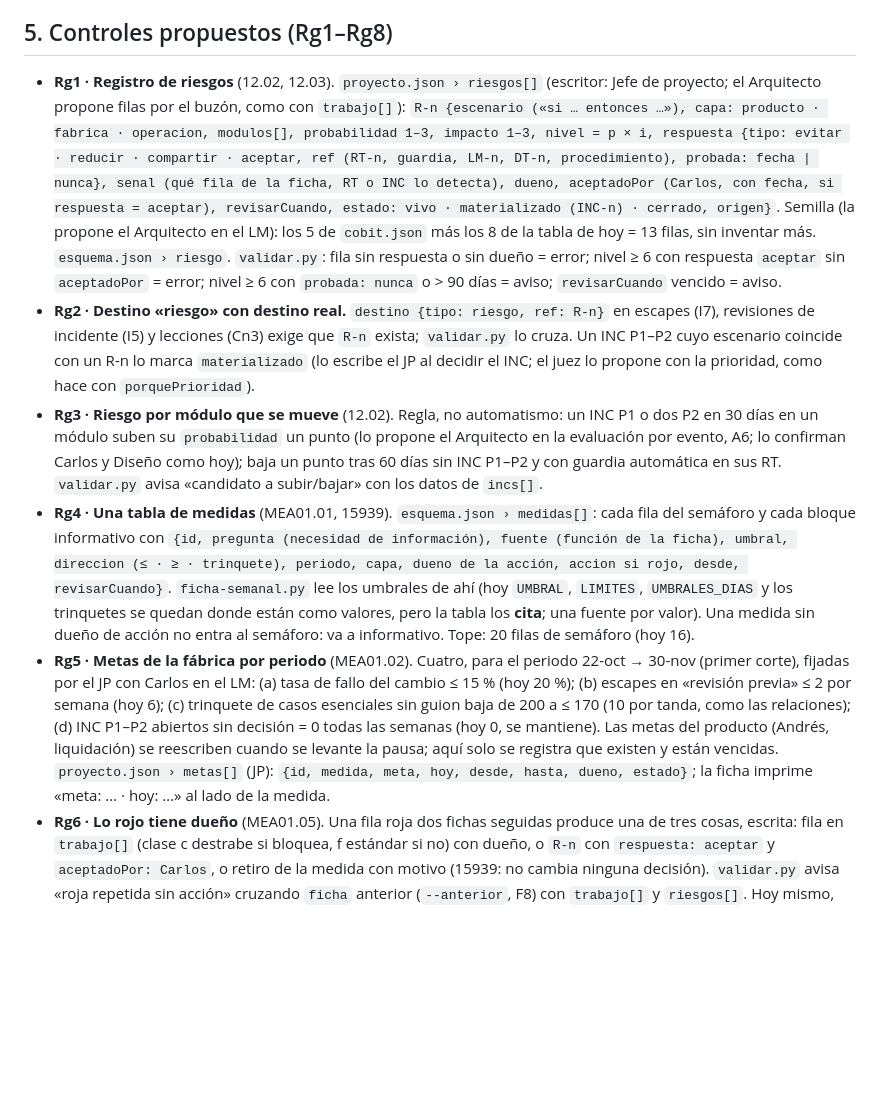
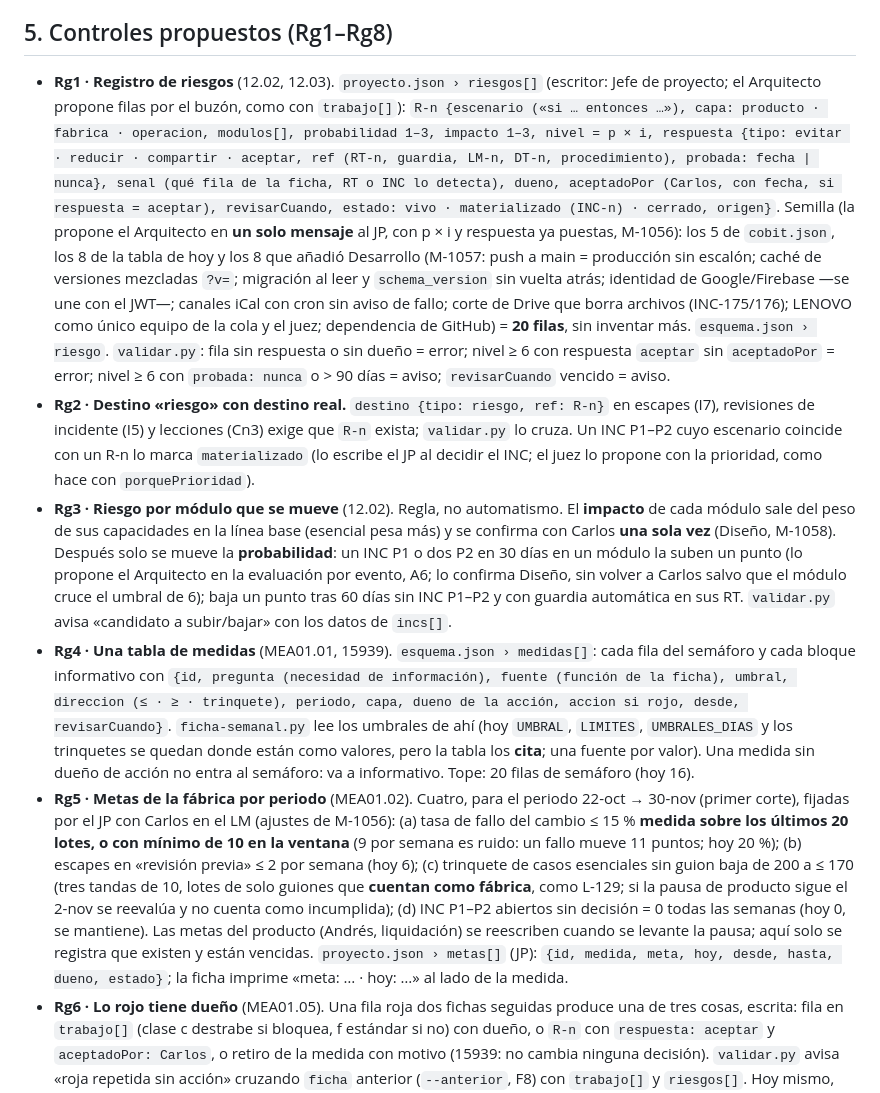
Before and after one commit to thcure/str-manager-docs, a Markdown page: claude/marco/plan-riesgo-medicion.md, the part around one of its changes. GitHub-like rendering; blank space fills up the shorter version.

```diff
--- a/claude/marco/plan-riesgo-medicion.md
+++ b/claude/marco/plan-riesgo-medicion.md
@@ -46,11 +46,11 @@ Riesgo por módulo (probabilidad × impacto 1–3, con motivo) en los 21 módulo
 
 ## 5. Controles propuestos (Rg1–Rg8)
 
-- **Rg1 · Registro de riesgos** (12.02, 12.03). `proyecto.json › riesgos[]` (escritor: Jefe de proyecto; el Arquitecto propone filas por el buzón, como con `trabajo[]`): `R-n {escenario («si … entonces …»), capa: producto · fabrica · operacion, modulos[], probabilidad 1–3, impacto 1–3, nivel = p × i, respuesta {tipo: evitar · reducir · compartir · aceptar, ref (RT-n, guardia, LM-n, DT-n, procedimiento), probada: fecha | nunca}, senal (qué fila de la ficha, RT o INC lo detecta), dueno, aceptadoPor (Carlos, con fecha, si respuesta = aceptar), revisarCuando, estado: vivo · materializado (INC-n) · cerrado, origen}`. Semilla (la propone el Arquitecto en el LM): los 5 de `cobit.json` más los 8 de la tabla de hoy = 13 filas, sin inventar más. `esquema.json › riesgo`. `validar.py`: fila sin respuesta o sin dueño = error; nivel ≥ 6 con respuesta `aceptar` sin `aceptadoPor` = error; nivel ≥ 6 con `probada: nunca` o > 90 días = aviso; `revisarCuando` vencido = aviso.
+- **Rg1 · Registro de riesgos** (12.02, 12.03). `proyecto.json › riesgos[]` (escritor: Jefe de proyecto; el Arquitecto propone filas por el buzón, como con `trabajo[]`): `R-n {escenario («si … entonces …»), capa: producto · fabrica · operacion, modulos[], probabilidad 1–3, impacto 1–3, nivel = p × i, respuesta {tipo: evitar · reducir · compartir · aceptar, ref (RT-n, guardia, LM-n, DT-n, procedimiento), probada: fecha | nunca}, senal (qué fila de la ficha, RT o INC lo detecta), dueno, aceptadoPor (Carlos, con fecha, si respuesta = aceptar), revisarCuando, estado: vivo · materializado (INC-n) · cerrado, origen}`. Semilla (la propone el Arquitecto en **un solo mensaje** al JP, con p × i y respuesta ya puestas, M-1056): los 5 de `cobit.json`, los 8 de la tabla de hoy y los 8 que añadió Desarrollo (M-1057: push a main = producción sin escalón; caché de versiones mezcladas `?v=`; migración al leer y `schema_version` sin vuelta atrás; identidad de Google/Firebase —se une con el JWT—; canales iCal con cron sin aviso de fallo; corte de Drive que borra archivos (INC-175/176); LENOVO como único equipo de la cola y el juez; dependencia de GitHub) = **20 filas**, sin inventar más. `esquema.json › riesgo`. `validar.py`: fila sin respuesta o sin dueño = error; nivel ≥ 6 con respuesta `aceptar` sin `aceptadoPor` = error; nivel ≥ 6 con `probada: nunca` o > 90 días = aviso; `revisarCuando` vencido = aviso.
 - **Rg2 · Destino «riesgo» con destino real.** `destino {tipo: riesgo, ref: R-n}` en escapes (I7), revisiones de incidente (I5) y lecciones (Cn3) exige que `R-n` exista; `validar.py` lo cruza. Un INC P1–P2 cuyo escenario coincide con un R-n lo marca `materializado` (lo escribe el JP al decidir el INC; el juez lo propone con la prioridad, como hace con `porquePrioridad`).
-- **Rg3 · Riesgo por módulo que se mueve** (12.02). Regla, no automatismo: un INC P1 o dos P2 en 30 días en un módulo suben su `probabilidad` un punto (lo propone el Arquitecto en la evaluación por evento, A6; lo confirman Carlos y Diseño como hoy); baja un punto tras 60 días sin INC P1–P2 y con guardia automática en sus RT. `validar.py` avisa «candidato a subir/bajar» con los datos de `incs[]`.
+- **Rg3 · Riesgo por módulo que se mueve** (12.02). Regla, no automatismo. El **impacto** de cada módulo sale del peso de sus capacidades en la línea base (esencial pesa más) y se confirma con Carlos **una sola vez** (Diseño, M-1058). Después solo se mueve la **probabilidad**: un INC P1 o dos P2 en 30 días en un módulo la suben un punto (lo propone el Arquitecto en la evaluación por evento, A6; lo confirma Diseño, sin volver a Carlos salvo que el módulo cruce el umbral de 6); baja un punto tras 60 días sin INC P1–P2 y con guardia automática en sus RT. `validar.py` avisa «candidato a subir/bajar» con los datos de `incs[]`.
 - **Rg4 · Una tabla de medidas** (MEA01.01, 15939). `esquema.json › medidas[]`: cada fila del semáforo y cada bloque informativo con `{id, pregunta (necesidad de información), fuente (función de la ficha), umbral, direccion (≤ · ≥ · trinquete), periodo, capa, dueno de la acción, accion si rojo, desde, revisarCuando}`. `ficha-semanal.py` lee los umbrales de ahí (hoy `UMBRAL`, `LIMITES`, `UMBRALES_DIAS` y los trinquetes se quedan donde están como valores, pero la tabla los **cita**; una fuente por valor). Una medida sin dueño de acción no entra al semáforo: va a informativo. Tope: 20 filas de semáforo (hoy 16).
-- **Rg5 · Metas de la fábrica por periodo** (MEA01.02). Cuatro, para el periodo 22-oct → 30-nov (primer corte), fijadas por el JP con Carlos en el LM: (a) tasa de fallo del cambio ≤ 15 % (hoy 20 %); (b) escapes en «revisión previa» ≤ 2 por semana (hoy 6); (c) trinquete de casos esenciales sin guion baja de 200 a ≤ 170 (10 por tanda, como las relaciones); (d) INC P1–P2 abiertos sin decisión = 0 todas las semanas (hoy 0, se mantiene). Las metas del producto (Andrés, liquidación) se reescriben cuando se levante la pausa; aquí solo se registra que existen y están vencidas. `proyecto.json › metas[]` (JP): `{id, medida, meta, hoy, desde, hasta, dueno, estado}`; la ficha imprime «meta: … · hoy: …» al lado de la medida.
+- **Rg5 · Metas de la fábrica por periodo** (MEA01.02). Cuatro, para el periodo 22-oct → 30-nov (primer corte), fijadas por el JP con Carlos en el LM (ajustes de M-1056): (a) tasa de fallo del cambio ≤ 15 % **medida sobre los últimos 20 lotes, o con mínimo de 10 en la ventana** (9 por semana es ruido: un fallo mueve 11 puntos; hoy 20 %); (b) escapes en «revisión previa» ≤ 2 por semana (hoy 6); (c) trinquete de casos esenciales sin guion baja de 200 a ≤ 170 (tres tandas de 10, lotes de solo guiones que **cuentan como fábrica**, como L-129; si la pausa de producto sigue el 2-nov se reevalúa y no cuenta como incumplida); (d) INC P1–P2 abiertos sin decisión = 0 todas las semanas (hoy 0, se mantiene). Las metas del producto (Andrés, liquidación) se reescriben cuando se levante la pausa; aquí solo se registra que existen y están vencidas. `proyecto.json › metas[]` (JP): `{id, medida, meta, hoy, desde, hasta, dueno, estado}`; la ficha imprime «meta: … · hoy: …» al lado de la medida.
 - **Rg6 · Lo rojo tiene dueño** (MEA01.05). Una fila roja dos fichas seguidas produce una de tres cosas, escrita: fila en `trabajo[]` (clase c destrabe si bloquea, f estándar si no) con dueño, o `R-n` con `respuesta: aceptar` y `aceptadoPor: Carlos`, o retiro de la medida con motivo (15939: no cambia ninguna decisión). `validar.py` avisa «roja repetida sin acción» cruzando `ficha` anterior (`--anterior`, F8) con `trabajo[]` y `riesgos[]`. Hoy mismo, las 5 rojas y la sin dato: RT-19/RT-25 → LM-68 (Arquitecto; falta su fila en `trabajo[]`, clase f); deuda alta → DA-61 (Carlos); capacidad nunca → LM-68; PZ-5 sobre tope → lote estándar de docs (JP ordena tras L-162); buzón → `archivar.py` a pedido de Carlos; cuarentena sin dato → `METRICAS.json` (Rg8).
 - **Rg7 · Respuesta probada y que caduca** (12.06). Para cada R-n de nivel ≥ 6 la respuesta se prueba y se anota `probada: fecha`; vuelve a avisar a los 90 días. Arranque: restauración (DT-42: fecha del ensayo), reversión (último `git revert` real o ensayo en la cola), hosting vencido (**Carlos pone la fecha de vencimiento en `infraestructura-configuracion.md`**, nunca el id de la cuenta; la respuesta es «renovar 30 días antes», señal: `revisarCuando`), dueño indisponible (respuesta escrita: la cola no corre sin Carlos; producción no cambia; el respaldo del corte y el procedimiento bastan para la continuidad del negocio hasta que vuelva; cuánto aguanta sin él es una pregunta para Carlos), contexto perdido (traspaso Cn4, ya probado con tres relevos), capacidad (LM-68, spec de ráfaga: la primera corrida es la prueba).
 - **Rg8 · El dato de la cola llega al repo** (MEA01.03). `metricas.js` ya escribe `log\METRICAS.json`; falta que la cola lo copie a `str-manager-docs/interno/linea-base/METRICAS.json` en cada tren (igual que la línea base, un escritor: la cola/Carlos) o que el Arquitecto lo traiga por staging al cerrar la ficha. Se propone lo segundo por ahora (sin tocar la cola, que está en pausa de producto) y lo primero como guion del hook v6 (D8). Sin ese archivo, las filas de cuarentena, repruebas y rojos ajenos siguen «sin dato» y no entran al semáforo.
```
Also changed, not shown: other parts of claude/marco/plan-riesgo-medicion.md (+6 -6 lines).
